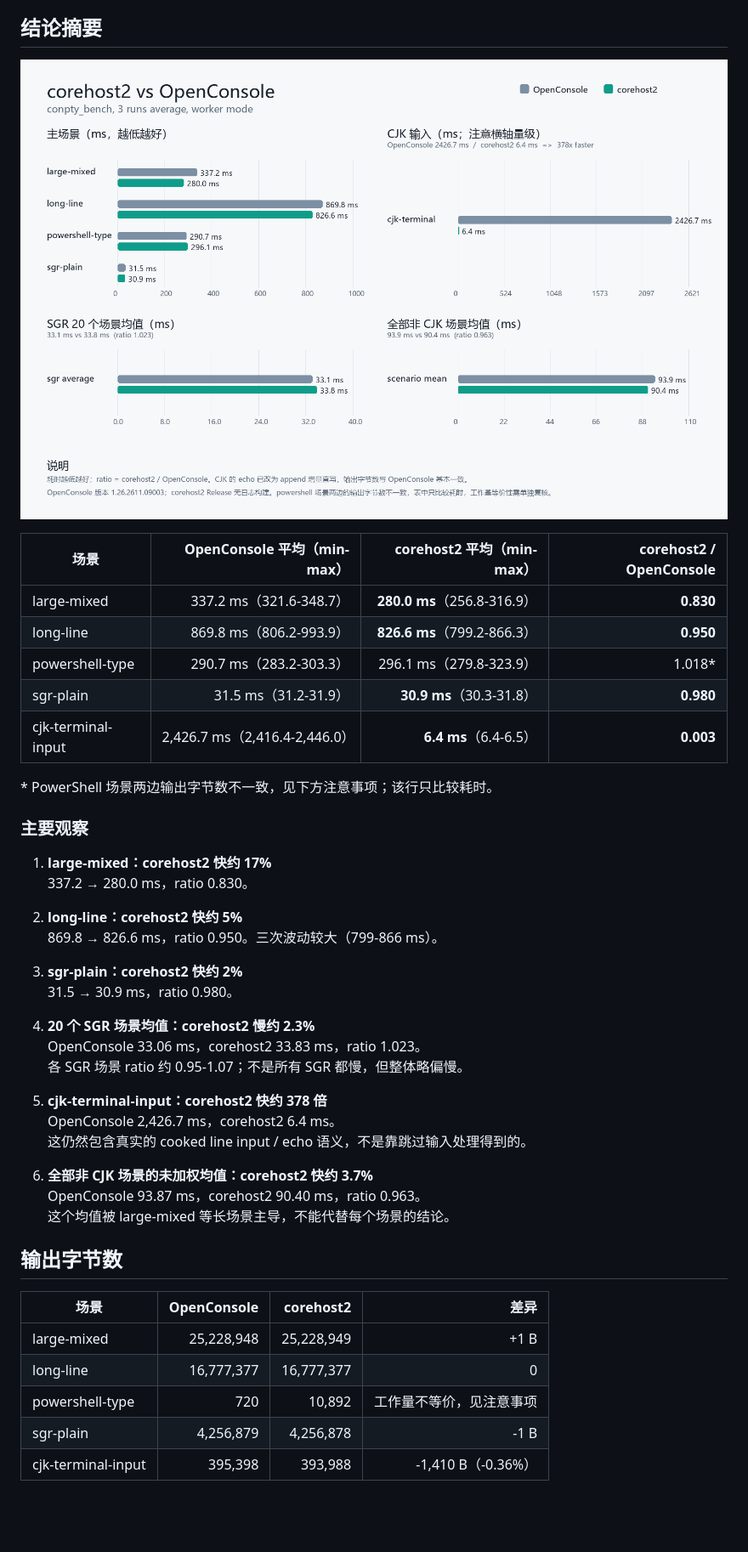
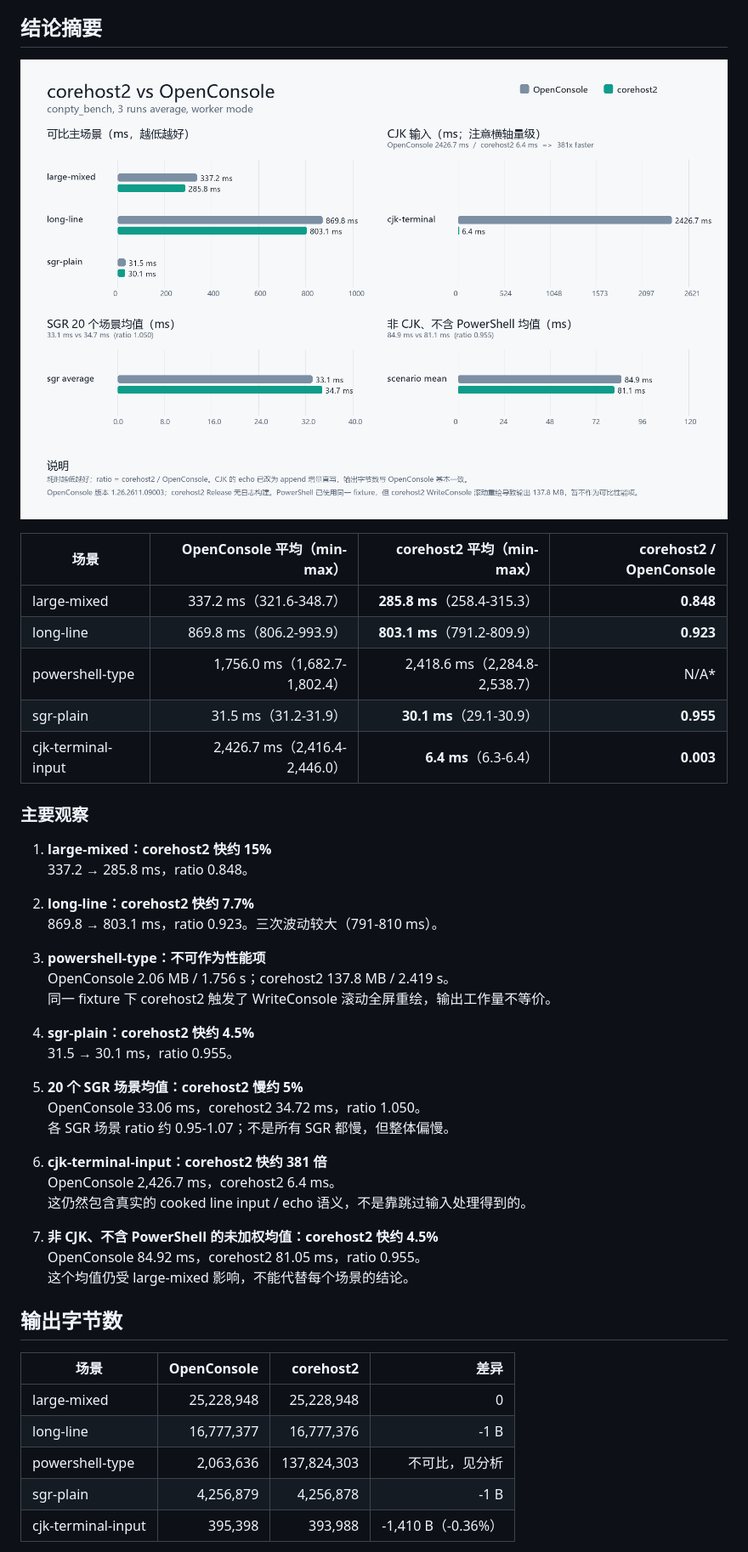
Before and after one commit to YexuanXiao/corehost, a Markdown page: benchmark_openconsole_vs_corehost2.md, the part around one of its changes. Shown at 85% size. Drawn GitHub-style; pictures changed too: benchmark_openconsole_vs_corehost2.png; blank space fills up the shorter version.

```diff
--- a/benchmark_openconsole_vs_corehost2.md
+++ b/benchmark_openconsole_vs_corehost2.md
@@ -36,44 +36,46 @@ cd C:\1\bench-compare-ocworker
 
 | 场景 | OpenConsole 平均（min-max） | corehost2 平均（min-max） | corehost2 / OpenConsole |
 |---|---:|---:|---:|
-| large-mixed | 337.2 ms（321.6-348.7） | **280.0 ms**（256.8-316.9） | **0.830** |
-| long-line | 869.8 ms（806.2-993.9） | **826.6 ms**（799.2-866.3） | **0.950** |
-| powershell-type | 290.7 ms（283.2-303.3） | 296.1 ms（279.8-323.9） | 1.018* |
-| sgr-plain | 31.5 ms（31.2-31.9） | **30.9 ms**（30.3-31.8） | **0.980** |
-| cjk-terminal-input | 2,426.7 ms（2,416.4-2,446.0） | **6.4 ms**（6.4-6.5） | **0.003** |
-
-\* PowerShell 场景两边输出字节数不一致，见下方注意事项；该行只比较耗时。
+| large-mixed | 337.2 ms（321.6-348.7） | **285.8 ms**（258.4-315.3） | **0.848** |
+| long-line | 869.8 ms（806.2-993.9） | **803.1 ms**（791.2-809.9） | **0.923** |
+| powershell-type | 1,756.0 ms（1,682.7-1,802.4） | 2,418.6 ms（2,284.8-2,538.7） | N/A* |
+| sgr-plain | 31.5 ms（31.2-31.9） | **30.1 ms**（29.1-30.9） | **0.955** |
+| cjk-terminal-input | 2,426.7 ms（2,416.4-2,446.0） | **6.4 ms**（6.3-6.4） | **0.003** |
 
 ### 主要观察
 
-1. **large-mixed：corehost2 快约 17%**
-   337.2 → 280.0 ms，ratio 0.830。
+1. **large-mixed：corehost2 快约 15%**
+   337.2 → 285.8 ms，ratio 0.848。
 
-2. **long-line：corehost2 快约 5%**
-   869.8 → 826.6 ms，ratio 0.950。三次波动较大（799-866 ms）。
+2. **long-line：corehost2 快约 7.7%**
+   869.8 → 803.1 ms，ratio 0.923。三次波动较大（791-810 ms）。
 
-3. **sgr-plain：corehost2 快约 2%**
-   31.5 → 30.9 ms，ratio 0.980。
+3. **powershell-type：不可作为性能项**
+   OpenConsole 2.06 MB / 1.756 s；corehost2 137.8 MB / 2.419 s。
+   同一 fixture 下 corehost2 触发了 WriteConsole 滚动全屏重绘，输出工作量不等价。
 
-4. **20 个 SGR 场景均值：corehost2 慢约 2.3%**
-   OpenConsole 33.06 ms，corehost2 33.83 ms，ratio 1.023。
-   各 SGR 场景 ratio 约 0.95-1.07；不是所有 SGR 都慢，但整体略偏慢。
+4. **sgr-plain：corehost2 快约 4.5%**
+   31.5 → 30.1 ms，ratio 0.955。
 
-5. **cjk-terminal-input：corehost2 快约 378 倍**
+5. **20 个 SGR 场景均值：corehost2 慢约 5%**
+   OpenConsole 33.06 ms，corehost2 34.72 ms，ratio 1.050。
+   各 SGR 场景 ratio 约 0.95-1.07；不是所有 SGR 都慢，但整体偏慢。
+
+6. **cjk-terminal-input：corehost2 快约 381 倍**
    OpenConsole 2,426.7 ms，corehost2 6.4 ms。
    这仍然包含真实的 cooked line input / echo 语义，不是靠跳过输入处理得到的。
 
-6. **全部非 CJK 场景的未加权均值：corehost2 快约 3.7%**
-   OpenConsole 93.87 ms，corehost2 90.40 ms，ratio 0.963。
-   这个均值被 large-mixed 等长场景主导，不能代替每个场景的结论。
+7. **非 CJK、不含 PowerShell 的未加权均值：corehost2 快约 4.5%**
+   OpenConsole 84.92 ms，corehost2 81.05 ms，ratio 0.955。
+   这个均值仍受 large-mixed 影响，不能代替每个场景的结论。
 
 ## 输出字节数
 
 | 场景 | OpenConsole | corehost2 | 差异 |
 |---|---:|---:|---:|
-| large-mixed | 25,228,948 | 25,228,949 | +1 B |
-| long-line | 16,777,377 | 16,777,377 | 0 |
-| powershell-type | 720 | 10,892 | 工作量不等价，见注意事项 |
+| large-mixed | 25,228,948 | 25,228,948 | 0 |
+| long-line | 16,777,377 | 16,777,376 | -1 B |
+| powershell-type | 2,063,636 | 137,824,303 | 不可比，见分析 |
 | sgr-plain | 4,256,879 | 4,256,878 | -1 B |
 | cjk-terminal-input | 395,398 | 393,988 | -1,410 B（-0.36%） |
 
```
Also changed, not shown: other parts of benchmark_openconsole_vs_corehost2.md (+56 -37 lines), 5 other files.
